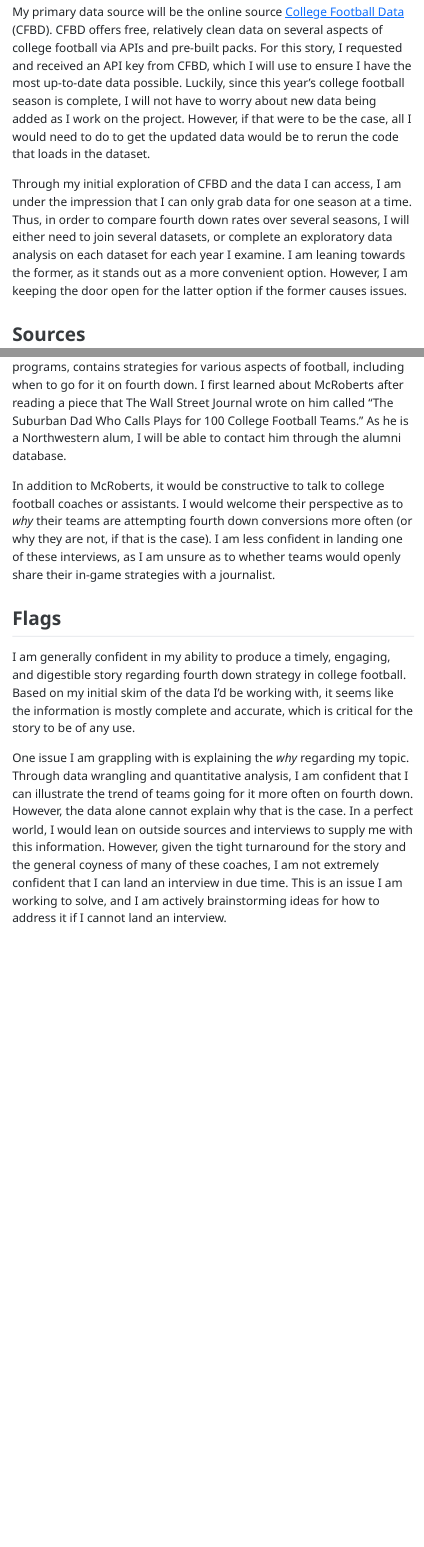
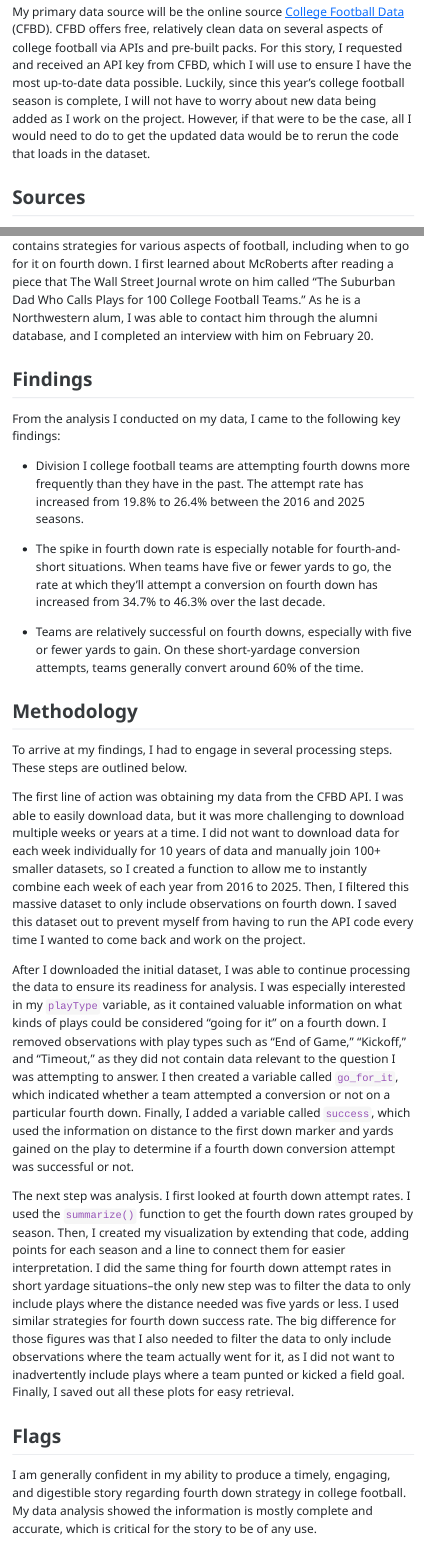
Before and after one commit to braedonolsen/down-4-data-story, a Quarto document (story-pitch.qmd): the page in a window 1100 px wide, from 720 px down before the commit and from 840 px down after it, so that both start at the same text, and a second part further down, joined at a grey line. The pictures show the output file story-pitch.html that the author committed with the source, opened offline; menus at the side of the page are left out.

Commit message:
updated story memo/pitch

```diff
--- a/story-pitch.qmd
+++ b/story-pitch.qmd
@@ -32,18 +36,36 @@
 
 My primary data source will be the online source [College Football Data](https://collegefootballdata.com/) (CFBD). CFBD offers free, relatively clean data on several aspects of college football via APIs and pre-built packs. For this story, I requested and received an API key from CFBD, which I will use to ensure I have the most up-to-date data possible. Luckily, since this year's college football season is complete, I will not have to worry about new data being added as I work on the project. However, if that were to be the case, all I would need to do to get the updated data would be to rerun the code that loads in the dataset.
 
-Through my initial exploration of CFBD and the data I can access, I am under the impression that I can only grab data for one season at a time. Thus, in order to compare fourth down rates over several seasons, I will either need to join several datasets, or complete an exploratory data analysis on each dataset for each year I examine. I am leaning towards the former, as it stands out as a more convenient option. However, I am keeping the door open for the latter option if the former causes issues.
 
 
 ## Sources
 
-The hope for this story is that the data itself does the bulk of the storytelling. However, I do plan to consult industry experts as well to get an inside look into the shifting fourth down strategy that has permeated college football. One such expert is Michael McRoberts, a Northwestern graduate who wrote a compilation of football strategies called “The Game Book.” The book, used by over 100 college football programs, contains strategies for various aspects of football, including when to go for it on fourth down. I first learned about McRoberts after reading a piece that The Wall Street Journal wrote on him called “The Suburban Dad Who Calls Plays for 100 College Football Teams." As he is a Northwestern alum, I will be able to contact him through the alumni database.
+The hope for this story is that the data itself does the bulk of the storytelling. However, I did consult industry experts as well to get an inside look into the shifting fourth down strategy that has permeated college football. One such expert is Michael McRoberts, a Northwestern graduate who wrote a compilation of football strategies called the CAI Game Book. The book, used by over 100 college football programs, contains strategies for various aspects of football, including when to go for it on fourth down. I first learned about McRoberts after reading a piece that The Wall Street Journal wrote on him called “The Suburban Dad Who Calls Plays for 100 College Football Teams." As he is a Northwestern alum, I was able to contact him through the alumni database, and I completed an interview with him on February 20.
 
-In addition to McRoberts, it would be constructive to talk to college football coaches or assistants. I would welcome their perspective as to *why* their teams are attempting fourth down conversions more often (or why they are not, if that is the case). I am less confident in landing one of these interviews, as I am unsure as to whether teams would openly share their in-game strategies with a journalist.
+
+## Findings
+
+From the analysis I conducted on my data, I came to the following key findings:
+
+- Division I college football teams are attempting fourth downs more frequently than they have in the past. The attempt rate has increased from 19.8% to 26.4% between the 2016 and 2025 seasons.
+
+- The spike in fourth down rate is especially notable for fourth-and-short situations. When teams have five or fewer yards to go, the rate at which they'll attempt a conversion on fourth down has increased from 34.7% to 46.3% over the last decade.
+
+- Teams are relatively successful on fourth downs, especially with five or fewer yards to gain. On these short-yardage conversion attempts, teams generally convert around 60% of the time.
+
+## Methodology
+
+To arrive at my findings, I had to engage in several processing steps. These steps are outlined below.
+
+The first line of action was obtaining my data from the CFBD API. I was able to easily download data, but it was more challenging to download multiple weeks or years at a time. I did not want to download data for each week individually for 10 years of data and manually join 100+ smaller datasets, so I created a function to allow me to instantly combine each week of each year from 2016 to 2025. Then, I filtered this massive dataset to only include observations on fourth down. I saved this dataset out to prevent myself from having to run the API code every time I wanted to come back and work on the project.
+
+After I downloaded the initial dataset, I was able to continue processing the data to ensure its readiness for analysis. I was especially interested in my `playType` variable, as it contained valuable information on what kinds of plays could be considered "going for it" on a fourth down. I removed observations with play types such as "End of Game," "Kickoff," and "Timeout," as they did not contain data relevant to the question I was attempting to answer. I then created a variable called `go_for_it`, which indicated whether a team attempted a conversion or not on a particular fourth down. Finally, I added a variable called `success`, which used the information on distance to the first down marker and yards gained on the play to determine if a fourth down conversion attempt was successful or not.
+
+The next step was analysis. I first looked at fourth down attempt rates. I used the `summarize()` function to get the fourth down rates grouped by season. Then, I created my visualization by extending that code, adding points for each season and a line to connect them for easier interpretation. I did the same thing for fourth down attempt rates in short yardage situations--the only new step was to filter the data to only include plays where the distance needed was five yards or less. I used similar strategies for fourth down success rate. The big difference for those figures was that I also needed to filter the data to only include observations where the team actually went for it, as I did not want to inadvertently include plays where a team punted or kicked a field goal. Finally, I saved out all these plots for easy retrieval.
 
 
 ## Flags
 
-I am generally confident in my ability to produce a timely, engaging, and digestible story regarding fourth down strategy in college football. Based on my initial skim of the data I'd be working with, it seems like the information is mostly complete and accurate, which is critical for the story to be of any use.
+I am generally confident in my ability to produce a timely, engaging, and digestible story regarding fourth down strategy in college football. My data analysis showed the information is mostly complete and accurate, which is critical for the story to be of any use.
 
-One issue I am grappling with is explaining the *why* regarding my topic. Through data wrangling and quantitative analysis, I am confident that I can illustrate the trend of teams going for it more often on fourth down. However, the data alone cannot explain why that is the case. In a perfect world, I would lean on outside sources and interviews to supply me with this information. However, given the tight turnaround for the story and the general coyness of many of these coaches, I am not extremely confident that I can land an interview in due time. This is an issue I am working to solve, and I am actively brainstorming ideas for how to address it if I cannot land an interview.
+One issue I am grappling with is explaining the *why* regarding my topic. Through data wrangling and quantitative analysis, I am confident that I can illustrate the trend of teams going for it more often on fourth down. However, the data alone cannot explain why that is the case. In a perfect world, I would lean on outside sources and interviews to supply me with this information. I was able to speak with McRoberts, but I could not land an interview with a coach from the in-house perspective on this strategy. This makes sense, as they are generally required to be secretive about their playbooks, but it would have provided me with yet another valuable perspective to add to my story.
```
Also changed, not shown: story-pitch.html, story-pitch.qmd (4 more changed lines).
